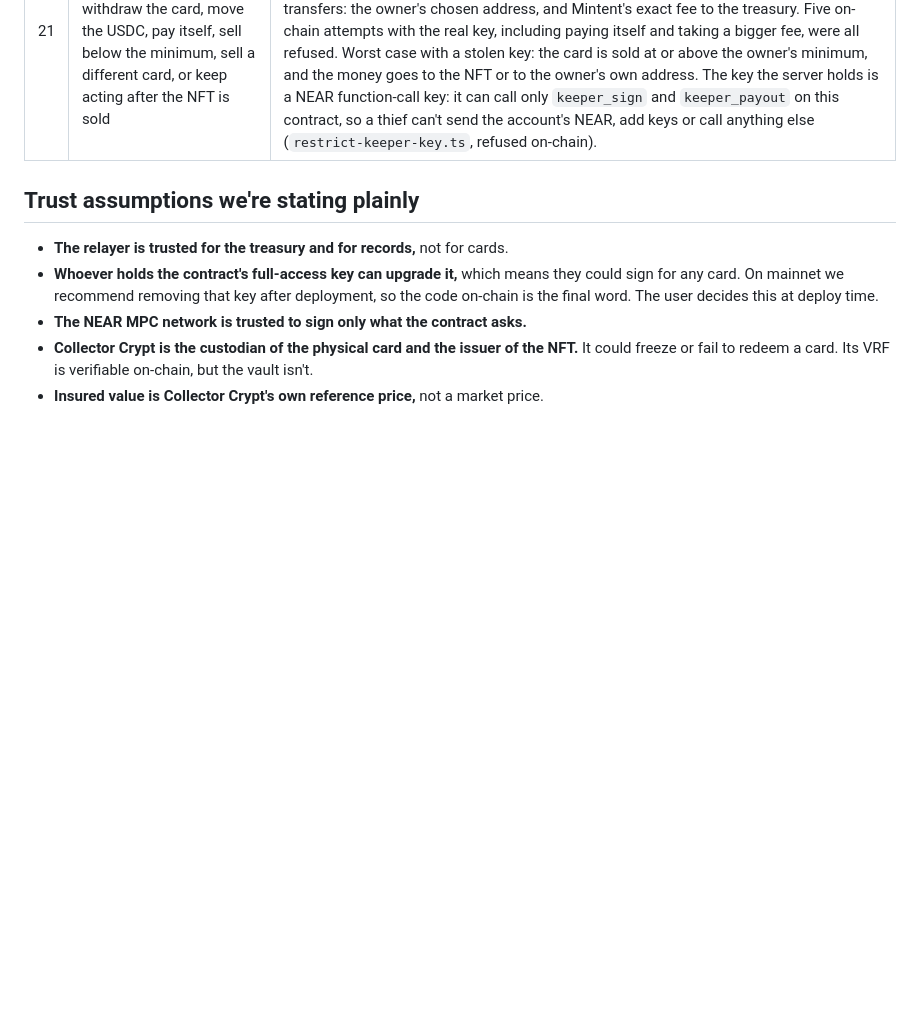
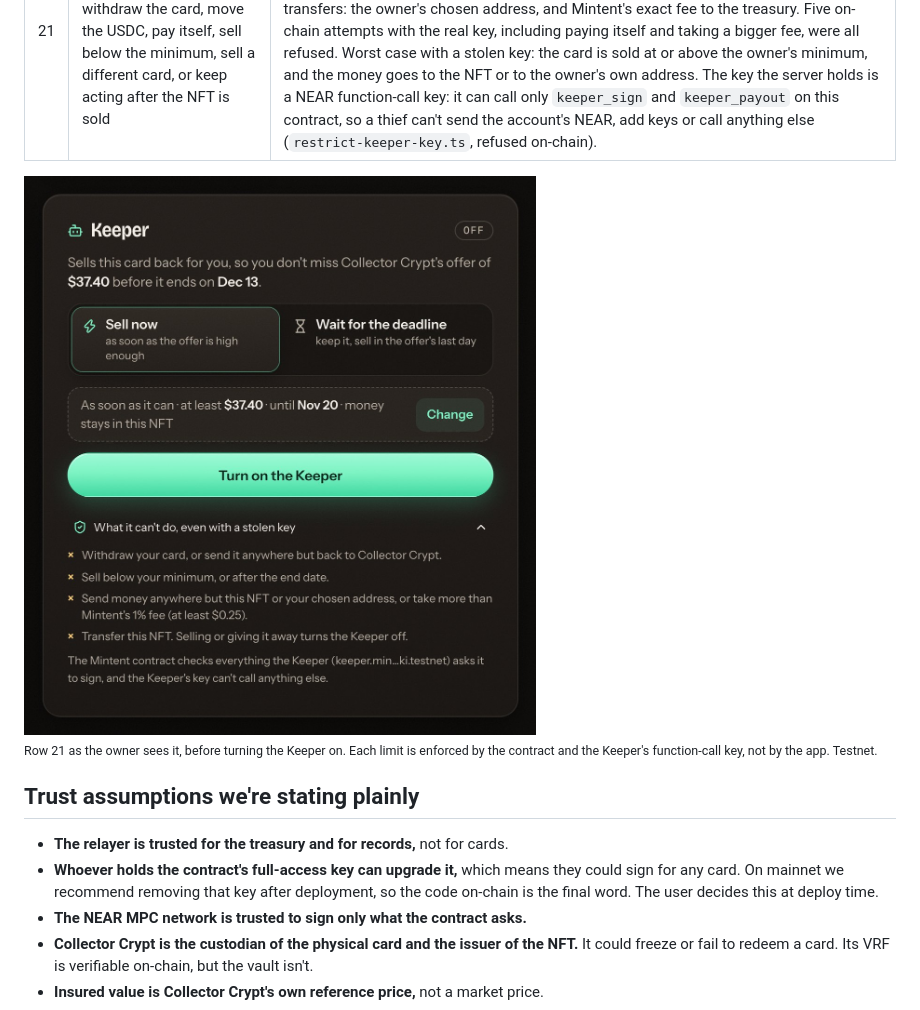
Before and after one commit to Dannyamah/Mintent, a Markdown page: docs/THREAT-MODEL.md, the part around the change. GitHub-like rendering; pictures changed too: docs/screenshots/keeper-limits.jpg (added); blank space fills up the shorter version.

```diff
--- a/docs/THREAT-MODEL.md
+++ b/docs/THREAT-MODEL.md
@@ -49,6 +49,9 @@ We proved the main attack on a real deployment before fixing it. On the unprotec
 | 20 | The relayer builds a message that does something other than what the owner asked: sends USDC elsewhere, or moves the card, when the owner approved a different action | **Closed in the app, 9 Nov.** Before signing, the owner's app parses the message and requires exactly the steps for that action, with the destination the owner typed, this NFT's card and address, and Mintent's own nonce and fee payer. It reads those from NEAR through RPCs it pins, not from the relayer. On a mainnet build the contract is fixed at build time. Tried live with altered traffic: refused, nothing signed (`apps/web/e2e/tamper.mjs`). Remaining limits are below. |
 | 21 | The Keeper, or whoever steals its key, tries to do more than sell back: withdraw the card, move the USDC, pay itself, sell below the minimum, sell a different card, or keep acting after the NFT is sold | `keeper_sign` signs only a Collector Crypt sell-back of this card, into the card's own address, at or above the owner's minimum, before the end. The permission clears on transfer and on release. Tried on testnet with the Keeper's real key: three on-chain attempts, three refusals (`EVIDENCE.md`). Its payout, `keeper_payout`, signs only two transfers: the owner's chosen address, and Mintent's exact fee to the treasury. Five on-chain attempts with the real key, including paying itself and taking a bigger fee, were all refused. Worst case with a stolen key: the card is sold at or above the owner's minimum, and the money goes to the NFT or to the owner's own address. The key the server holds is a NEAR function-call key: it can call only `keeper_sign` and `keeper_payout` on this contract, so a thief can't send the account's NEAR, add keys or call anything else (`restrict-keeper-key.ts`, refused on-chain). |
 
+<img src="screenshots/keeper-limits.jpg" alt="The Keeper panel with 'What it can't do, even with a stolen key' open: withdraw the card, sell below the minimum, send money elsewhere, transfer the NFT" width="520"><br>
+<sub>Row 21 as the owner sees it, before turning the Keeper on. Each limit is enforced by the contract and the Keeper's function-call key, not by the app. Testnet.</sub>
+
 ## Trust assumptions we're stating plainly
 
 - **The relayer is trusted for the treasury and for records,** not for cards.
```
Also changed, not shown: README.md (+12 -1 lines), docs/EVIDENCE.md (+10 -0 lines), docs/screenshots/card.jpg (added), docs/screenshots/dashboard.jpg (added), docs/screenshots/keeper.jpg (added), docs/screenshots/mainnet-activity.jpg (added), docs/screenshots/quote.jpg (added), 4 other files.
